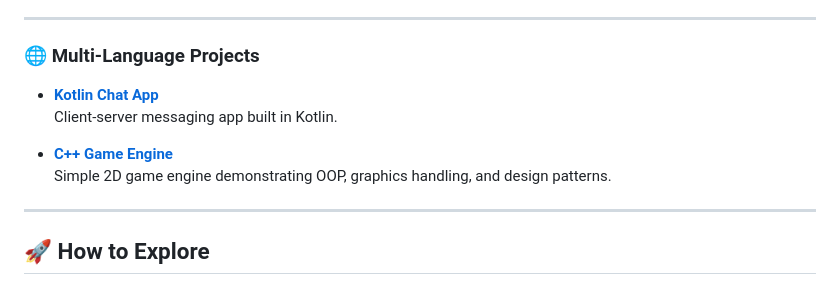
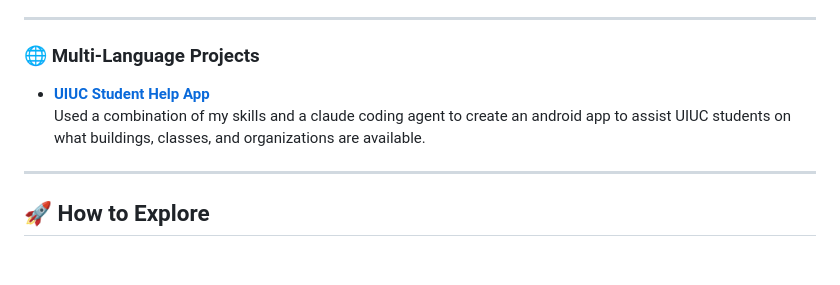
Before and after one commit to benjaminleardi/project-collection, a Markdown page: README.md, the part around the change. Drawn GitHub-style; blank space fills up the shorter version.

```diff
--- a/README.md
+++ b/README.md
@@ -49,12 +49,8 @@ It serves as a showcase of my skills, learning, and problem-solving experience.
 ---
 
 ### 🌐 Multi-Language Projects
-- **[Kotlin Chat App](MultiLanguage/KotlinChatApp)**
-  Client-server messaging app built in Kotlin.
-
-- **[C++ Game Engine](MultiLanguage/CppGameEngine)**
-  Simple 2D game engine demonstrating OOP, graphics handling, and design patterns.
-
+- **[UIUC Student Help App](MP-Fall2025-kotlin-benjaminleardi-228593612)**
+  Used a combination of my skills and a claude coding agent to create an android app to assist UIUC students on what buildings, classes, and organizations are available.
 ---
 
 ## 🚀 How to Explore
```
